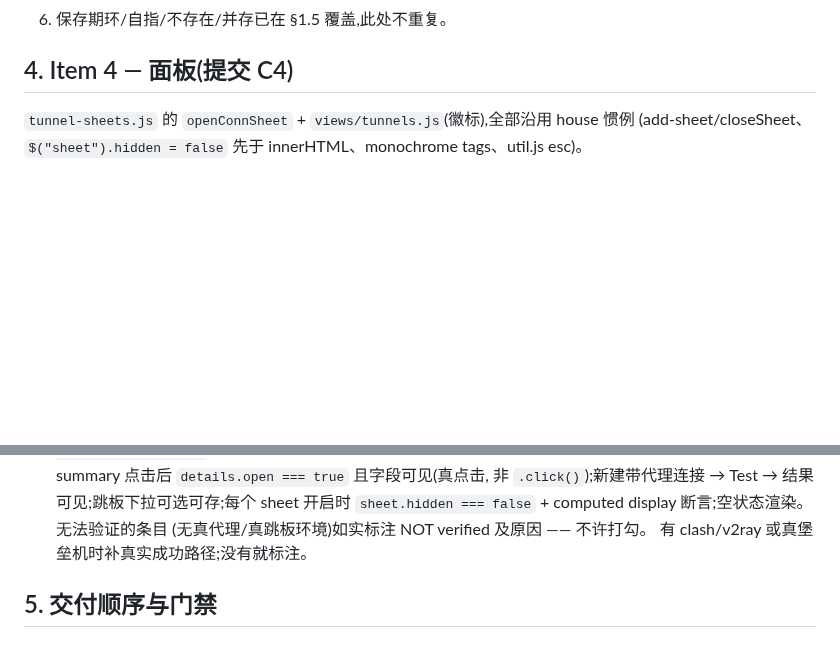
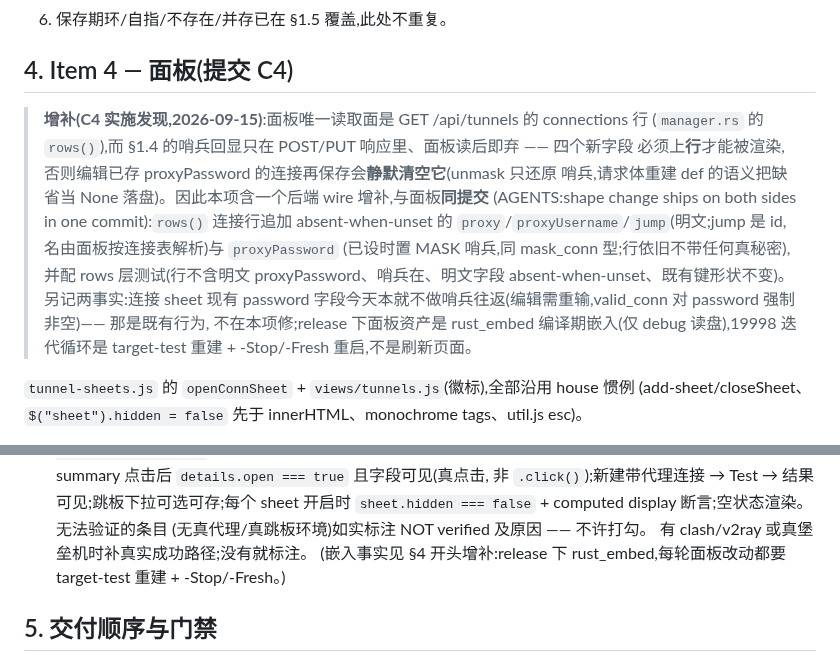
Before and after one commit to young1lin/swiss, a Markdown page: docs/27-ssh-proxy-and-jump-spec.md, 2 parts joined by grey strips. Drawn GitHub-style; blank space fills up the shorter version.

Commit message:
docs: docs/27 addendum - connection-row wire fields ship with C4 (panel read surface)

```diff
--- a/docs/27-ssh-proxy-and-jump-spec.md
+++ b/docs/27-ssh-proxy-and-jump-spec.md
@@ -242,6 +242,18 @@ transport(conn) = 若 conn.jump = Some(j):
 
 ## 4. Item 4 — 面板(提交 C4)
 
+> **增补(C4 实施发现,2026-09-15)**:面板唯一读取面是 GET /api/tunnels 的 connections 行
+> (`manager.rs` 的 `rows()`),而 §1.4 的哨兵回显只在 POST/PUT 响应里、面板读后即弃 —— 四个新字段
+> 必须上**行**才能被渲染,否则编辑已存 proxyPassword 的连接再保存会**静默清空它**(unmask 只还原
+> 哨兵,请求体重建 def 的语义把缺省当 None 落盘)。因此本项含一个后端 wire 增补,与面板**同提交**
+> (AGENTS:shape change ships on both sides in one commit):`rows()` 连接行追加 absent-when-unset 的
+> `proxy`/`proxyUsername`/`jump`(明文;jump 是 id,名由面板按连接表解析)与 `proxyPassword`
+> (已设时置 MASK 哨兵,同 mask_conn 型;行依旧不带任何真秘密),并配 rows 层测试(行不含明文
+> proxyPassword、哨兵在、明文字段 absent-when-unset、既有键形状不变)。另记两事实:连接 sheet 现有
+> password 字段今天本就不做哨兵往返(编辑需重输,valid_conn 对 password 强制非空)—— 那是既有行为,
+> 不在本项修;release 下面板资产是 rust_embed 编译期嵌入(仅 debug 读盘),19998 迭代循环是
+> target-test 重建 + -Stop/-Fresh 重启,不是刷新页面。
+
 `tunnel-sheets.js` 的 `openConnSheet` + `views/tunnels.js`(徽标),全部沿用 house 惯例
 (add-sheet/closeSheet、`$("sheet").hidden = false` 先于 innerHTML、monochrome tags、util.js esc)。
 
@@ -272,6 +284,7 @@ transport(conn) = 若 conn.jump = Some(j):
    `sheet.hidden === false` + computed display 断言;空状态渲染。无法验证的条目
    (无真代理/真跳板环境)如实标注 NOT verified 及原因 —— 不许打勾。
    有 clash/v2ray 或真堡垒机时补真实成功路径;没有就标注。
+   (嵌入事实见 §4 开头增补:release 下 rust_embed,每轮面板改动都要 target-test 重建 + -Stop/-Fresh。)
 
 ## 5. 交付顺序与门禁
 
```
